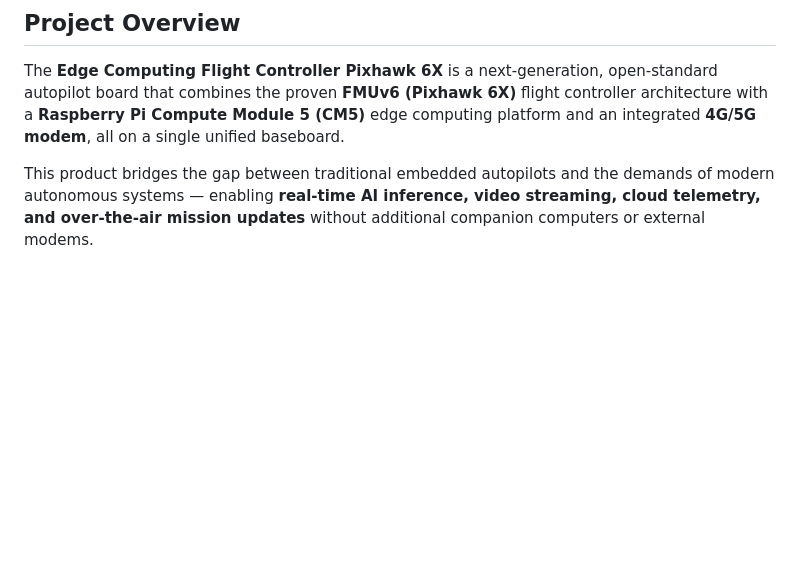
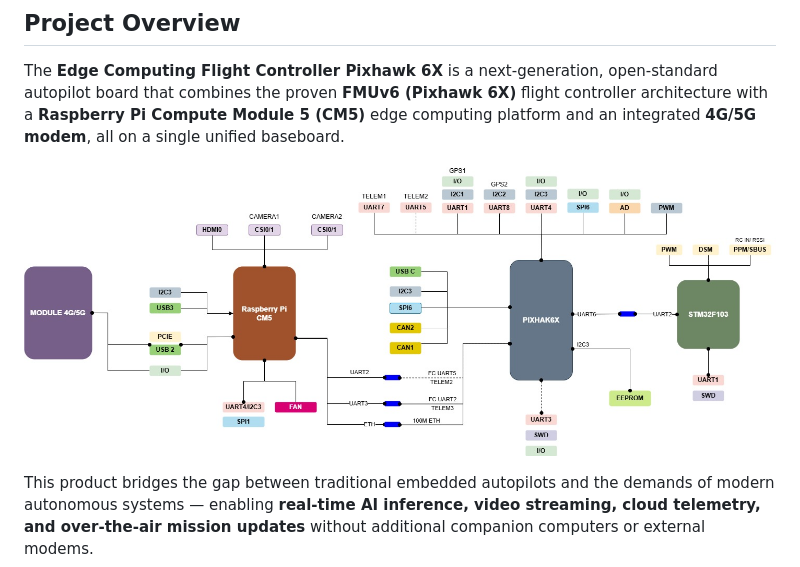
Before and after one commit to hbqtechnologycompany/Edge-Computing-Flight-Controller-Pixhawk-6x, a Markdown page: README.md, the part around the change. Drawn GitHub-style; blank space fills up the shorter version.

```diff
--- a/README.md
+++ b/README.md
@@ -33,6 +33,9 @@
 ## Project Overview
 
 The **Edge Computing Flight Controller Pixhawk 6X** is a next-generation, open-standard autopilot board that combines the proven **FMUv6 (Pixhawk 6X)** flight controller architecture with a **Raspberry Pi Compute Module 5 (CM5)** edge computing platform and an integrated **4G/5G modem**, all on a single unified baseboard.
+
+![Edge Computing Flight Controller FMU6x](/images/Edge%20Computing%20Flight%20Controller%20FMU6x.jpg)
+
 
 This product bridges the gap between traditional embedded autopilots and the demands of modern autonomous systems — enabling **real-time AI inference, video streaming, cloud telemetry, and over-the-air mission updates** without additional companion computers or external modems.
 
```
